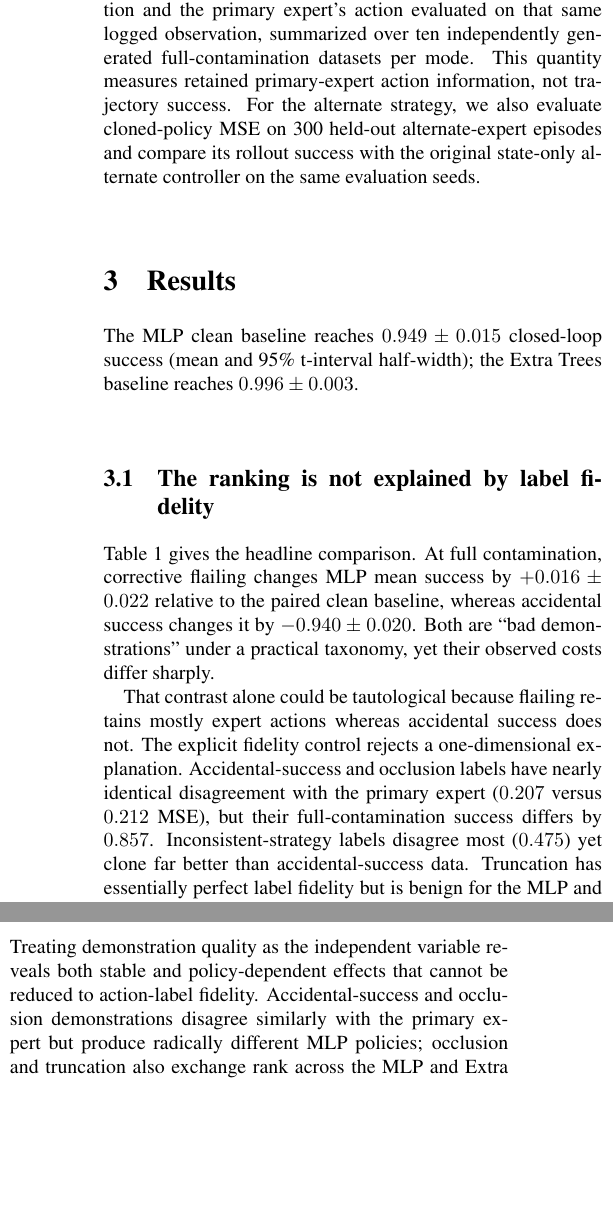
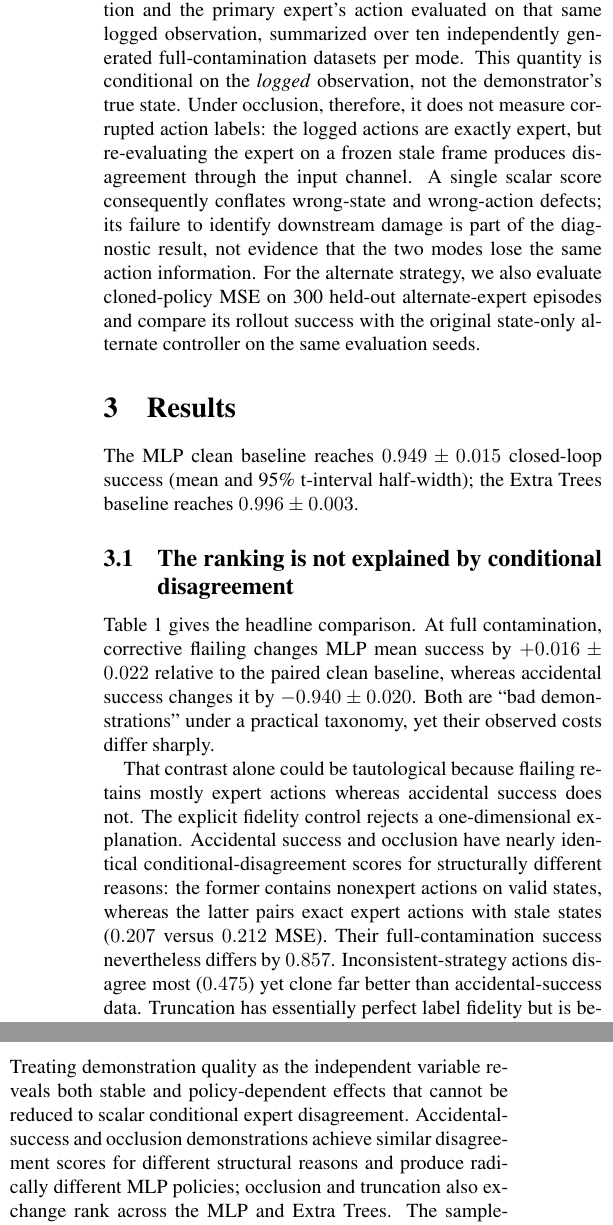
Before and after one commit to imjbassi/demo-quality-robustness, a LaTeX paper (paper.tex): two parts of the columns of pages 3 and 5 of 6, joined at a grey line, cut so that both start at the same text, the shorter picture padded with empty space. Compiled offline with pdfLaTeX.

Commit message:
Clarify conditional expert disagreement

```diff
--- a/paper.tex
+++ b/paper.tex
@@ -226,7 +228,13 @@ Two diagnostics address alternative explanations. \textbf{Label fidelity} is
 the MSE between each logged demonstration action and the primary expert's
 action evaluated on that same logged observation, summarized over ten
 independently generated full-contamination datasets per mode. This quantity
-measures retained primary-expert action information, not trajectory success.
+is conditional on the \emph{logged} observation, not the demonstrator's true
+state. Under occlusion, therefore, it does not measure corrupted action labels:
+the logged actions are exactly expert, but re-evaluating the expert on a frozen
+stale frame produces disagreement through the input channel. A single scalar
+score consequently conflates wrong-state and wrong-action defects; its failure
+to identify downstream damage is part of the diagnostic result, not evidence
+that the two modes lose the same action information.
 For the alternate strategy, we also evaluate cloned-policy MSE on 300 held-out
 alternate-expert episodes and compare its rollout success with the original
 state-only alternate controller on the same evaluation seeds.
@@ -249,7 +257,7 @@ The MLP clean baseline reaches $0.949\pm0.015$ closed-loop success (mean and
 95\% t-interval half-width); the Extra Trees baseline reaches
 $0.996\pm0.003$.
 
-\subsection{The ranking is not explained by label fidelity}
+\subsection{The ranking is not explained by conditional disagreement}
 
 Table~\ref{tab:main} gives the headline comparison. At full contamination,
 corrective flailing changes MLP mean success by $+0.016\pm0.022$ relative to
@@ -260,9 +268,11 @@ sharply.
 
 That contrast alone could be tautological because flailing retains mostly
 expert actions whereas accidental success does not. The explicit fidelity
-control rejects a one-dimensional explanation. Accidental-success and
-occlusion labels have nearly identical disagreement with the primary expert
-($0.207$ versus $0.212$ MSE), but their full-contamination success differs by
-$0.857$. Inconsistent-strategy labels disagree most ($0.475$) yet clone far
+control rejects a one-dimensional explanation. Accidental success and
+occlusion have nearly identical conditional-disagreement scores for
+structurally different reasons: the former contains nonexpert actions on valid
+states, whereas the latter pairs exact expert actions with stale states
+($0.207$ versus $0.212$ MSE). Their full-contamination success nevertheless
+differs by $0.857$. Inconsistent-strategy actions disagree most ($0.475$) yet clone far
 better than accidental-success data. Truncation has essentially perfect label
 fidelity but is benign for the MLP and damaging for Extra Trees
@@ -272,3 +282,4 @@ success cliff and a policy-dependent middle ranking.
+ranking.
 
 \textbf{Corrective flailing causes little degradation in this setting.}
 Jitter-then-recover trajectories may provide DAgger-like coverage of
@@ -483,9 +496,10 @@ data-collection errors.
 \section{Conclusion}
 
 Treating demonstration quality as the independent variable reveals both
-stable and policy-dependent effects that cannot be reduced to action-label
-fidelity. Accidental-success and occlusion demonstrations disagree similarly
-with the primary expert but produce radically different MLP policies;
+stable and policy-dependent effects that cannot be reduced to scalar
+conditional expert disagreement. Accidental-success and occlusion
+demonstrations achieve similar disagreement scores for different structural
+reasons and produce radically different MLP policies;
 occlusion and truncation also exchange rank across the MLP and Extra Trees.
 The sample-matched truncation control preserves that swap. The defensible
 result is therefore narrower than a universal hierarchy:
```
Also changed, not shown: README.md, paper.pdf, paper.tex (30 more changed lines).
